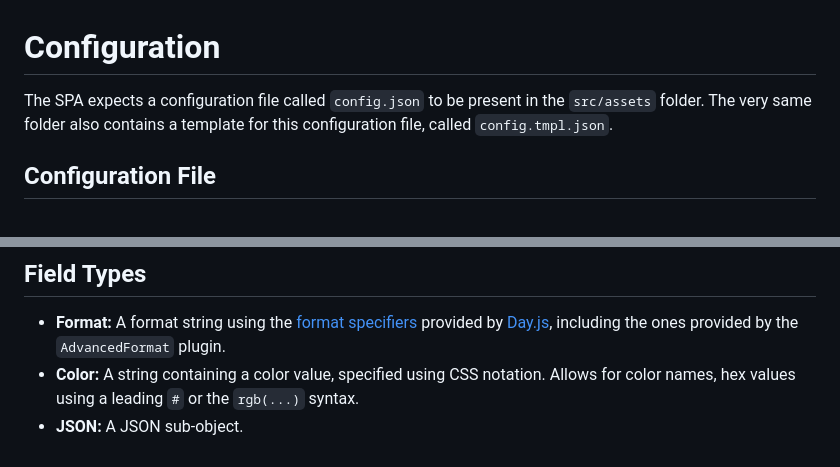
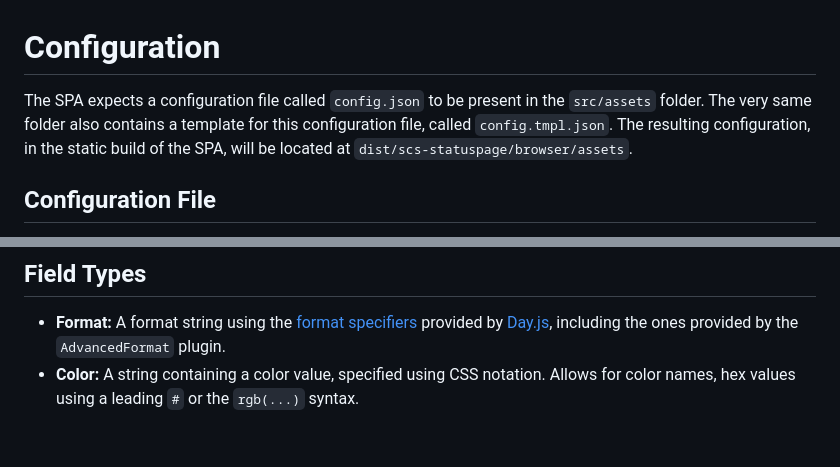
Before and after one commit to SovereignCloudStack/status-page-web, a Markdown page: docs/configuration.md, 2 parts joined by grey strips. GitHub-like rendering.

Commit message:
mention configuration of static build
Signed-off-by: Joshua Irmer <irmer@gonicus.de>

```diff
--- a/docs/configuration.md
+++ b/docs/configuration.md
@@ -1,6 +1,6 @@
 # Configuration
 
-The SPA expects a configuration file called `config.json` to be present in the `src/assets` folder. The very same folder also contains a template for this configuration file, called `config.tmpl.json`.
+The SPA expects a configuration file called `config.json` to be present in the `src/assets` folder. The very same folder also contains a template for this configuration file, called `config.tmpl.json`. The resulting configuration, in the static build of the SPA, will be located at `dist/scs-statuspage/browser/assets`.
 
 ## Configuration File
 
@@ -62,4 +62,3 @@ The `severities` map contains one entry for each severity level specified in the
 
 - **Format:** A format string using the [format specifiers](https://day.js.org/docs/en/display/format) provided by [Day.js](https://day.js.org/), including the ones provided by the `AdvancedFormat` plugin.
 - **Color:** A string containing a color value, specified using CSS notation. Allows for color names, hex values using a leading `#` or the `rgb(...)` syntax.
-- **JSON:** A JSON sub-object.
```
